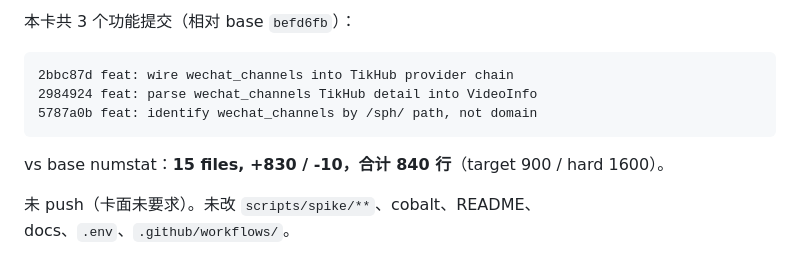
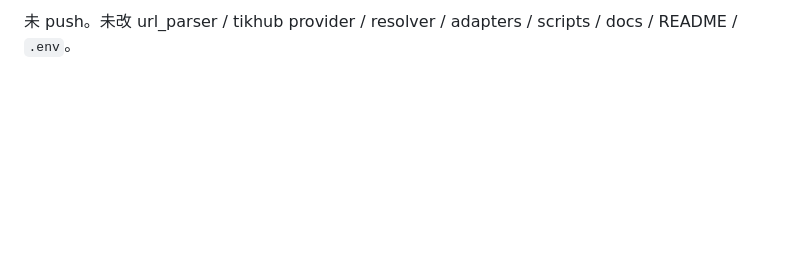
Before and after one commit to zlxlabs/MediaResolverAPI, a Markdown page: report.md, the part around one of its changes. Rendered like a GitHub page; blank space fills up the shorter version.

````diff
--- a/report.md
+++ b/report.md
@@ -111,13 +109,3 @@ AuthorDate: Tue Sep 1 17:39:10 2026 +0800
 ```
 
-本卡共 3 个功能提交（相对 base `befd6fb`）：
-
-```
-2bbc87d feat: wire wechat_channels into TikHub provider chain
-2984924 feat: parse wechat_channels TikHub detail into VideoInfo
-5787a0b feat: identify wechat_channels by /sph/ path, not domain
-```
-
-vs base numstat：**15 files, +830 / -10，合计 840 行**（target 900 / hard 1600）。
-
-未 push（卡面未要求）。未改 `scripts/spike/**`、cobalt、README、docs、`.env`、`.github/workflows/`。
+未 push。未改 url_parser / tikhub provider / resolver / adapters / scripts / docs / README / `.env`。
````
Also changed, not shown: other parts of report.md (+69 -71 lines).
